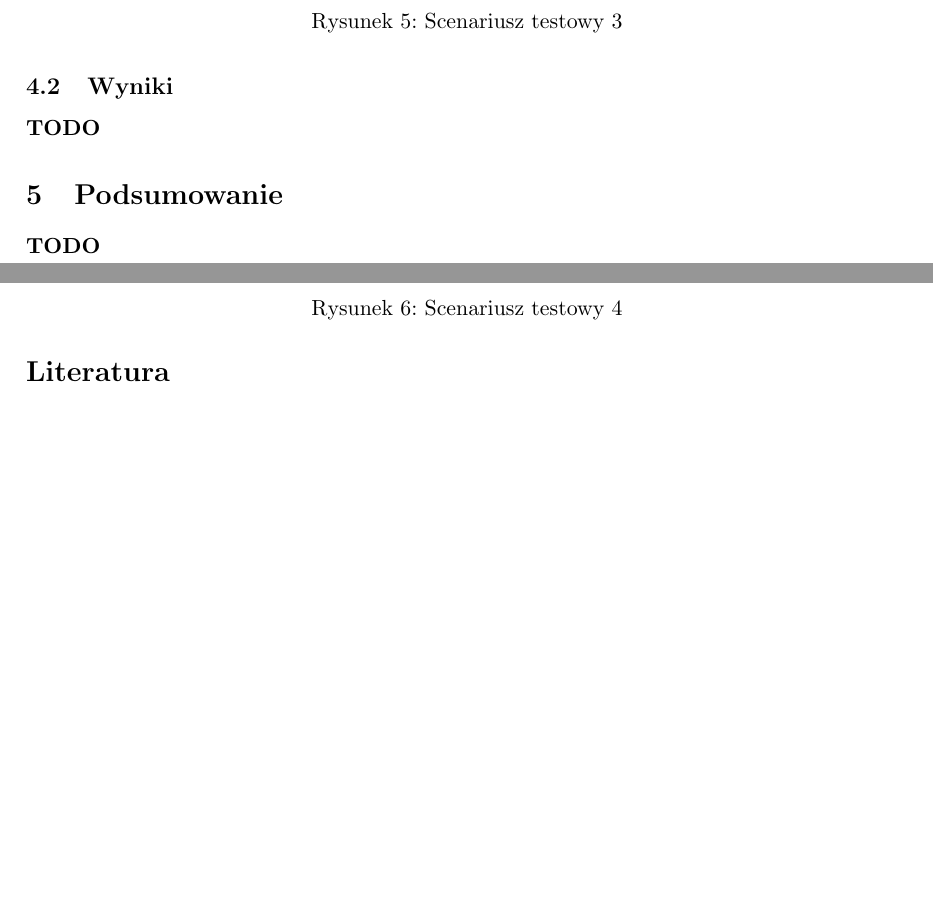
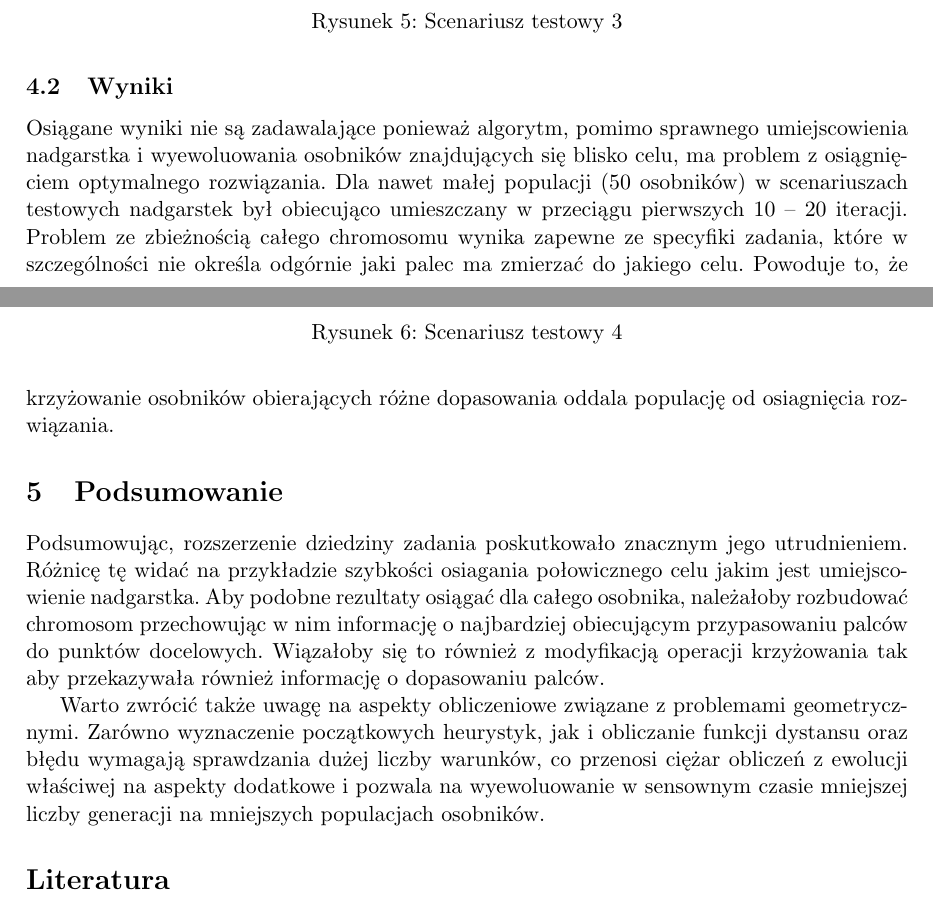
Before and after one commit to katameru/Inverse-Kinematics-ii, a LaTeX document (Documentation/Documentation.tex): two parts of pages 6 and 7 of 7, joined at a grey line, cut so that both start at the same text, the shorter picture padded with empty space. Compiled offline with pdfLaTeX; a LaTeX package or settings file that is missing is left out.

Commit message:
troche tekstu końcowego

```diff
--- a/Documentation/Documentation.tex
+++ b/Documentation/Documentation.tex
@@ -184,13 +184,12 @@ Stworzone zostały cztery scenariusze testowe, przedstawione na rysunkach \ref{f
 
 
 \subsection{Wyniki}
-
-\textbf{TODO}
+Osiągane wyniki nie są zadawalające ponieważ algorytm, pomimo sprawnego umiejscowienia nadgarstka i wyewoluowania osobników znajdujących się blisko celu, ma problem z osiągnięciem optymalnego rozwiązania. Dla nawet małej populacji (50 osobników) w scenariuszach testowych nadgarstek był obiecująco umieszczany w przeciągu pierwszych 10 -- 20 iteracji. Problem ze zbieżnością całego chromosomu wynika zapewne ze specyfiki zadania, które w szczególności nie określa odgórnie jaki palec ma zmierzać do jakiego celu. Powoduje to, że krzyżowanie osobników obierających różne dopasowania oddala populację od osiagnięcia rozwiązania.
 
 \section{Podsumowanie}
+Podsumowując, rozszerzenie dziedziny zadania poskutkowało znacznym jego utrudnieniem. Różnicę tę widać na przykładzie szybkości osiagania połowicznego celu jakim jest umiejscowienie nadgarstka. Aby podobne rezultaty osiągać dla całego osobnika, należałoby rozbudować chromosom przechowując w nim informację o najbardziej obiecującym przypasowaniu palców do punktów docelowych. Wiązałoby się to również z modyfikacją operacji krzyżowania tak aby przekazywała również informację o dopasowaniu palców.
 
-\textbf{TODO}
-
+Warto zwrócić także uwagę na aspekty obliczeniowe związane z problemami geometrycznymi. Zarówno wyznaczenie początkowych heurystyk, jak i obliczanie funkcji dystansu oraz błędu wymagają sprawdzania dużej liczby warunków, co przenosi ciężar obliczeń z ewolucji właściwej na aspekty dodatkowe i pozwala na wyewoluowanie w sensownym czasie mniejszej liczby generacji na mniejszych populacjach osobników.
 
 \begin{thebibliography}{1}
 	\bibitem{PFI} Patryk Filipiak, {\it Optymalizacja ewolucyjna z predykcją w dynamicznym problemie kinematyki odwrotnej}. Wrocław, Seminarium ZMN IIUWr 2011.
```
Also changed, not shown: Documentation/Documentation.pdf, Documentation/Documentation.tex (2 more changed lines).
